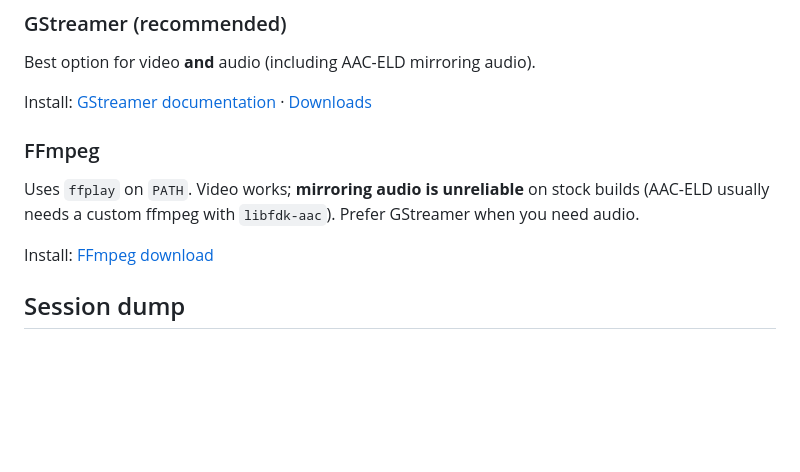
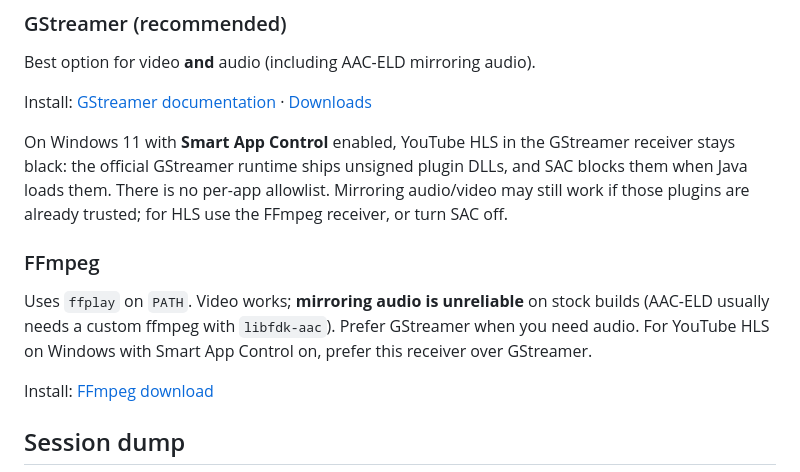
Before and after one commit to serezhka/java-airplay, a Markdown page: README.md, the part around the change. GitHub-like rendering; blank space fills up the shorter version.

```diff
--- a/README.md
+++ b/README.md
@@ -84,9 +84,11 @@ Best option for video **and** audio (including AAC-ELD mirroring audio).
 
 Install: [GStreamer documentation](https://gstreamer.freedesktop.org/documentation/installing/) · [Downloads](https://gstreamer.freedesktop.org/download/)
 
+On Windows 11 with **Smart App Control** enabled, YouTube HLS in the GStreamer receiver stays black: the official GStreamer runtime ships unsigned plugin DLLs, and SAC blocks them when Java loads them. There is no per-app allowlist. Mirroring audio/video may still work if those plugins are already trusted; for HLS use the FFmpeg receiver, or turn SAC off.
+
 ### FFmpeg
 
-Uses `ffplay` on `PATH`. Video works; **mirroring audio is unreliable** on stock builds (AAC-ELD usually needs a custom ffmpeg with `libfdk-aac`). Prefer GStreamer when you need audio.
+Uses `ffplay` on `PATH`. Video works; **mirroring audio is unreliable** on stock builds (AAC-ELD usually needs a custom ffmpeg with `libfdk-aac`). Prefer GStreamer when you need audio. For YouTube HLS on Windows with Smart App Control on, prefer this receiver over GStreamer.
 
 Install: [FFmpeg download](https://ffmpeg.org/download.html)
 
```
